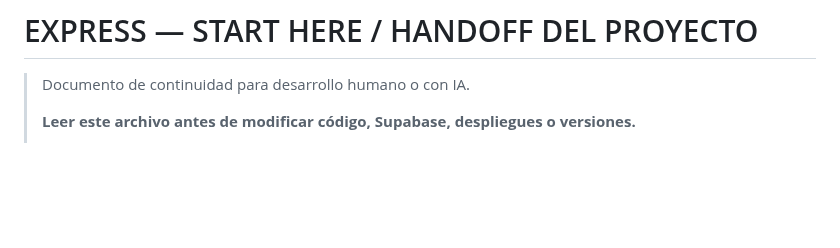
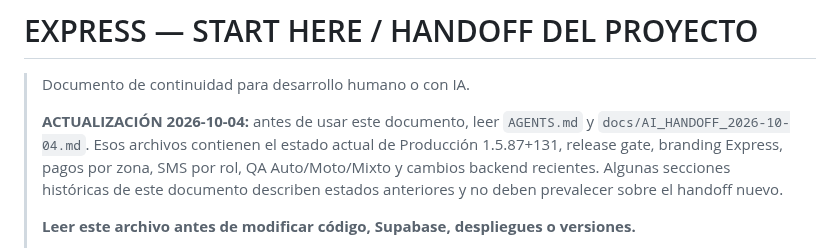
Before and after one commit to jorge2610g/Expressdelivery, a Markdown page: docs/START_HERE_EXPRESS.md, the part around one of its changes. GitHub-like rendering; blank space fills up the shorter version.

Commit message:
docs: point Start Here to current AI handoff

```diff
--- a/docs/START_HERE_EXPRESS.md
+++ b/docs/START_HERE_EXPRESS.md
@@ -2,5 +2,7 @@
 
 > Documento de continuidad para desarrollo humano o con IA.
 >
+> **ACTUALIZACIÓN 2026-10-04:** antes de usar este documento, leer `AGENTS.md` y `docs/AI_HANDOFF_2026-10-04.md`. Esos archivos contienen el estado actual de Producción 1.5.87+131, release gate, branding Express, pagos por zona, SMS por rol, QA Auto/Moto/Mixto y cambios backend recientes. Algunas secciones históricas de este documento describen estados anteriores y no deben prevalecer sobre el handoff nuevo.
+>
 > **Leer este archivo antes de modificar código, Supabase, despliegues o versiones.**
 >
```
Also changed, not shown: other parts of docs/START_HERE_EXPRESS.md (+1 -1 lines).
